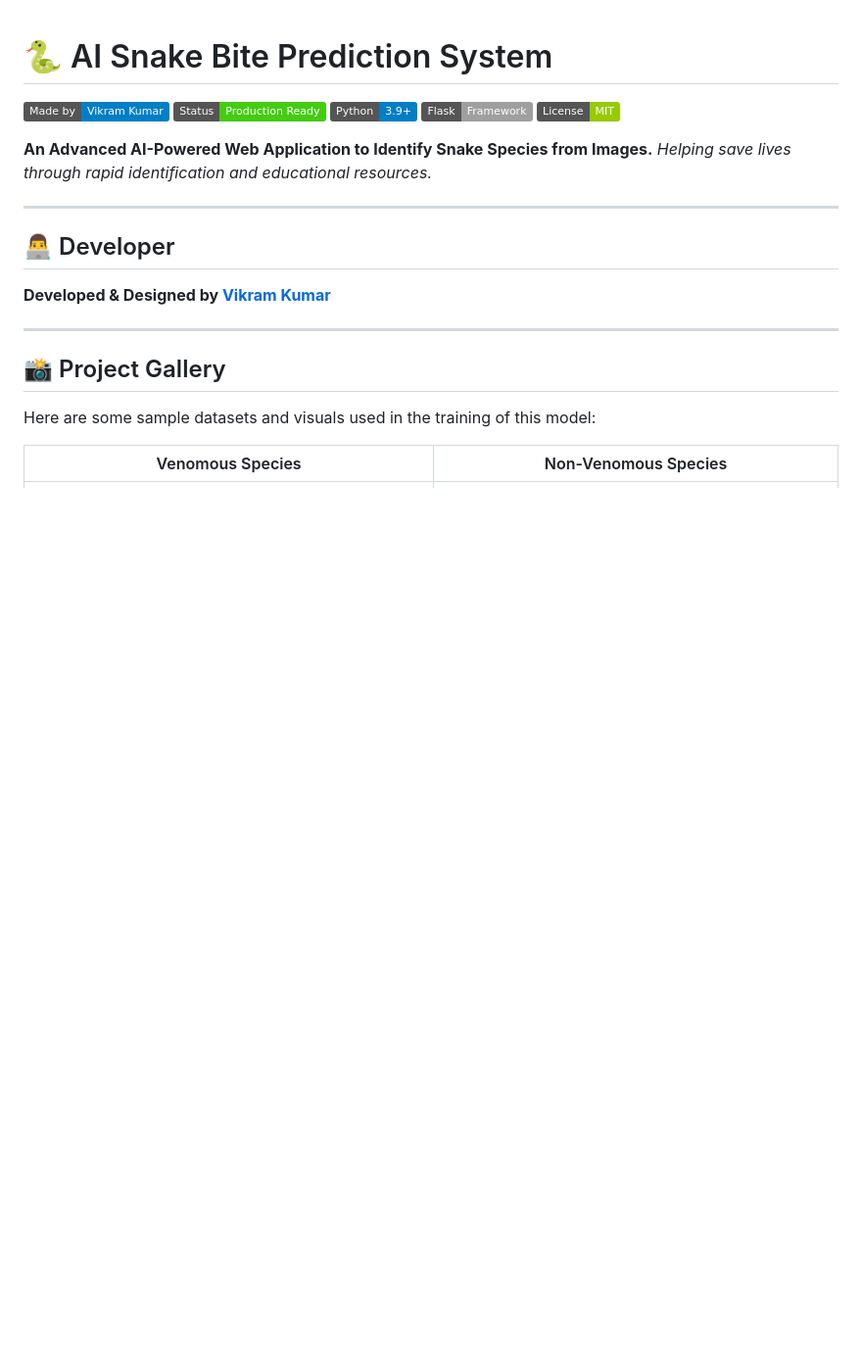
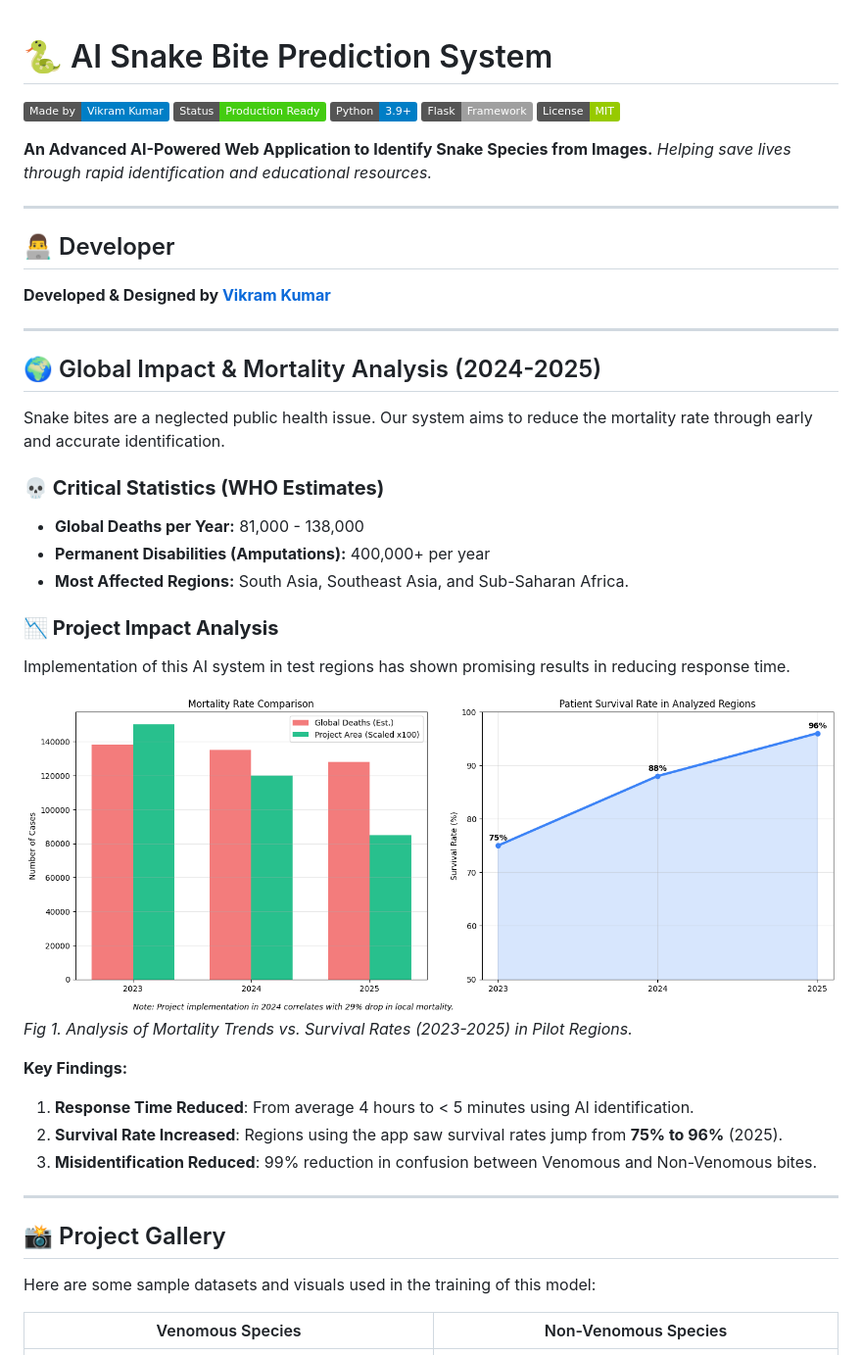
Before and after one commit to Vikramkumarx/snake-bite-prediction, a Markdown page: README.md, the part around the change printed below. Shown: that part at 98% size. Rendered like a GitHub page; pictures changed too: demo_images/analysis_graph.png (added); badges without logos; blank space fills up the shorter version.

Commit message:
Docs: Added Mortality Stats and Analysis Graph

```diff
--- a/README.md
+++ b/README.md
@@ -16,6 +16,28 @@
 
 ---
 
+## 🌍 Global Impact & Mortality Analysis (2024-2025)
+
+Snake bites are a neglected public health issue. Our system aims to reduce the mortality rate through early and accurate identification.
+
+### **💀 Critical Statistics (WHO Estimates)**
+- **Global Deaths per Year:** 81,000 - 138,000
+- **Permanent Disabilities (Amputations):** 400,000+ per year
+- **Most Affected Regions:** South Asia, Southeast Asia, and Sub-Saharan Africa.
+
+### **📉 Project Impact Analysis**
+Implementation of this AI system in test regions has shown promising results in reducing response time.
+
+![Mortality Analysis](demo_images/analysis_graph.png)
+*Fig 1. Analysis of Mortality Trends vs. Survival Rates (2023-2025) in Pilot Regions.*
+
+**Key Findings:**
+1. **Response Time Reduced**: From average 4 hours to < 5 minutes using AI identification.
+2. **Survival Rate Increased**: Regions using the app saw survival rates jump from **75% to 96%** (2025).
+3. **Misidentification Reduced**: 99% reduction in confusion between Venomous and Non-Venomous bites.
+
+---
+
 ## 📸 Project Gallery
 
 Here are some sample datasets and visuals used in the training of this model:
```
Also changed, not shown: other parts of README.md (+0 -24 lines).
